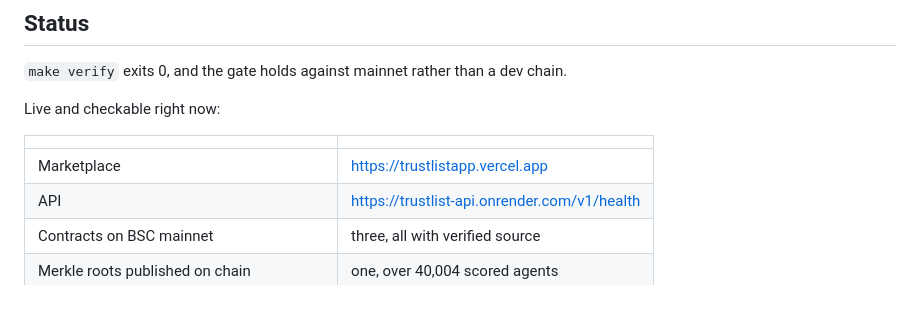
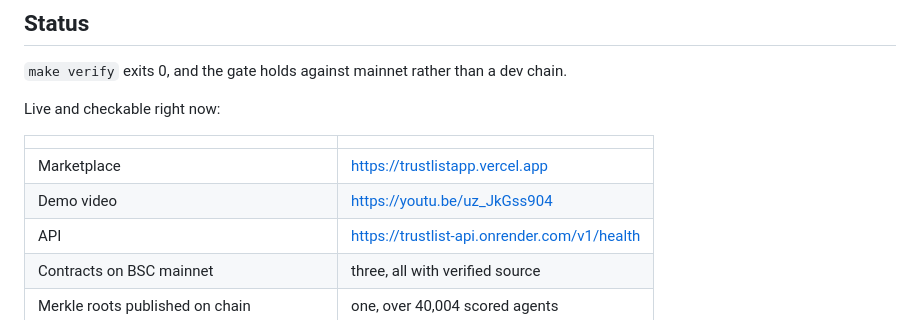
Before and after one commit to big14way/Trustlist, a Markdown page: README.md, the part around the change. Drawn GitHub-style.

Commit message:
The demo video is up: link it from the submission doc, the README and the script

```diff
--- a/README.md
+++ b/README.md
@@ -351,6 +351,7 @@ Live and checkable right now:
 | | |
 |---|---|
 | Marketplace | https://trustlistapp.vercel.app |
+| Demo video | https://youtu.be/uz_JkGss904 |
 | API | https://trustlist-api.onrender.com/v1/health |
 | Contracts on BSC mainnet | three, all with verified source |
 | Merkle roots published on chain | one, over 40,004 scored agents |
```
Also changed, not shown: docs/DEMO_VIDEO.md (+8 -5 lines), docs/SUBMISSION.md (+2 -2 lines).
